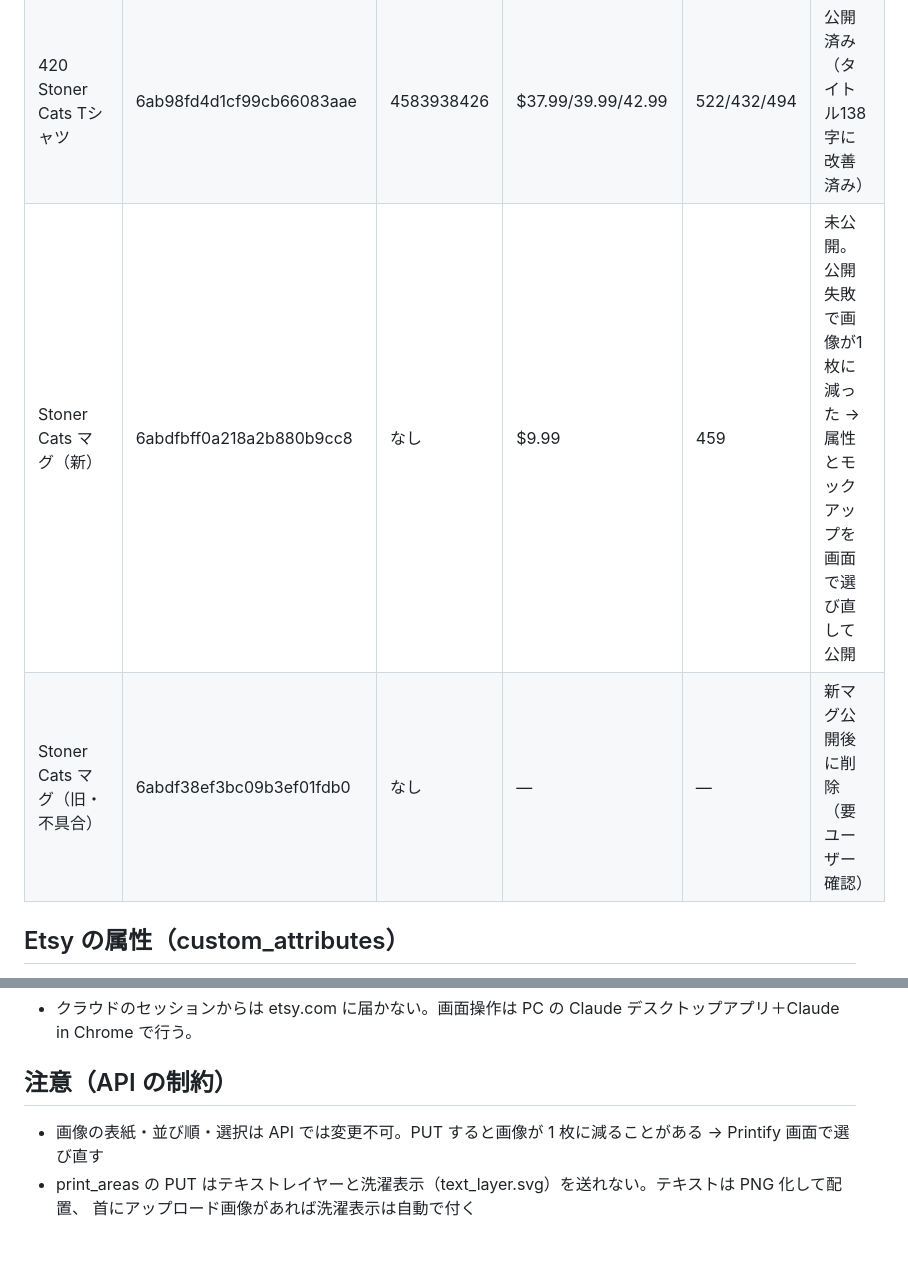
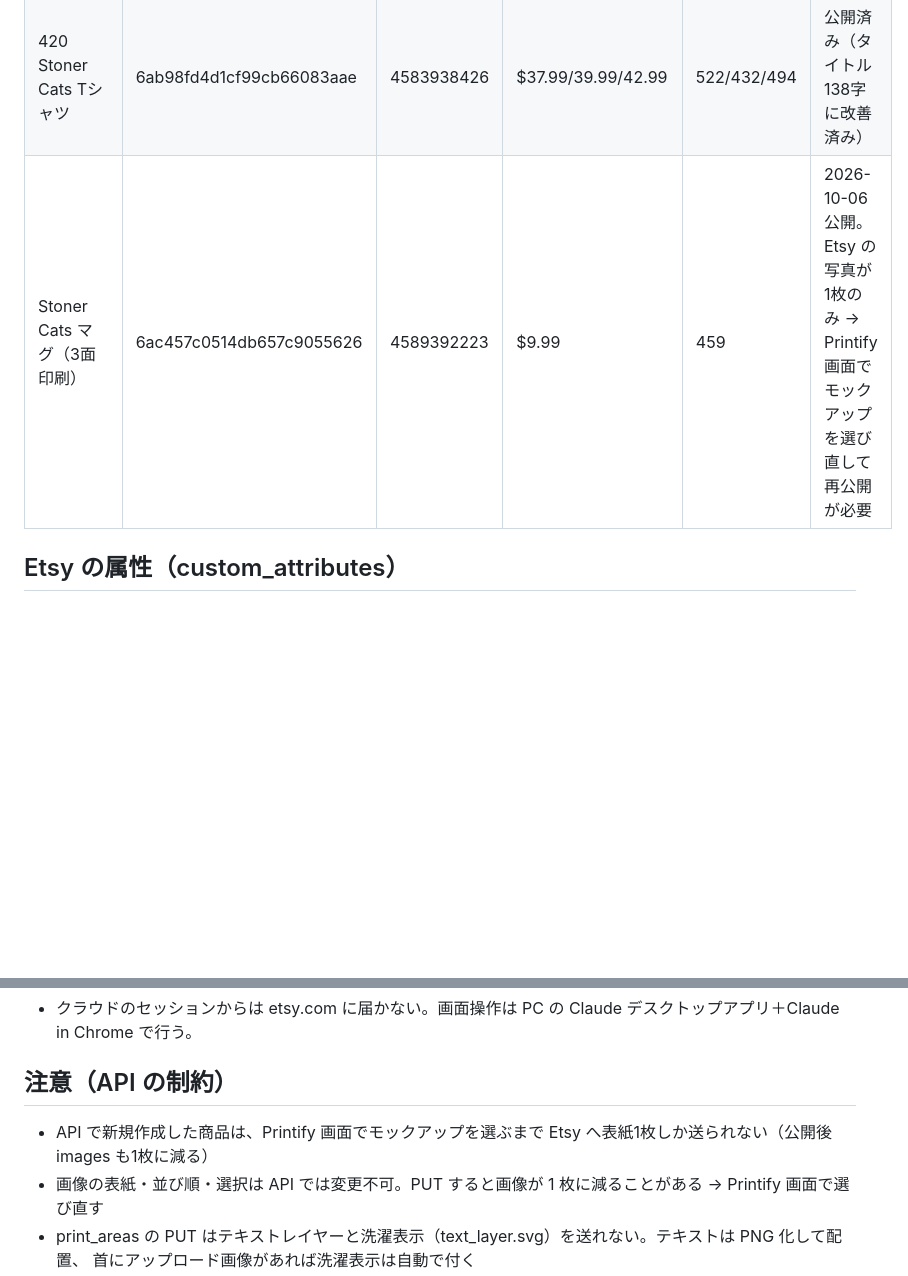
Before and after one commit to m08046430330-hub/-, a Markdown page: PROGRESS.md, 2 parts joined by grey strips. Rendered like a GitHub page; blank space fills up the shorter version.

Commit message:
Progress notes: new 3-panel Stoner Cats mug published, old drafts deleted
Co-Authored-By: Claude Opus 5.5 <noreply@anthropic.com>
Claude-Session: https://claude.ai/code/session_01XwmxSfq4mDmW2MZeEYiL6t

```diff
--- a/PROGRESS.md
+++ b/PROGRESS.md
@@ -23,8 +23,7 @@
 | Japan Weed Love Shop Tシャツ | 6abb4b818cf393fa7b06f121 | 4584786176 | $24.99/27.99/29.99 | 558/590/518 | 公開済み |
 | 420 リーフマグ（白） | 6aba111c9c7ec344c80c3fed | 4584546414 | $9.99 | 459 | 公開済み（表紙が front のまま） |
 | 420 Stoner Cats Tシャツ | 6ab98fd4d1cf99cb66083aae | 4583938426 | $37.99/39.99/42.99 | 522/432/494 | 公開済み（タイトル138字に改善済み） |
-| Stoner Cats マグ（新） | 6abdfbff0a218a2b880b9cc8 | なし | $9.99 | 459 | 未公開。公開失敗で画像が1枚に減った → 属性とモックアップを画面で選び直して公開 |
-| Stoner Cats マグ（旧・不具合） | 6abdf38ef3bc09b3ef01fdb0 | なし | — | — | 新マグ公開後に削除（要ユーザー確認） |
+| Stoner Cats マグ（3面印刷） | 6ac457c0514db657c9055626 | 4589392223 | $9.99 | 459 | 2026-10-06 公開。Etsy の写真が1枚のみ → Printify 画面でモックアップを選び直して再公開が必要 |
 
 ## Etsy の属性（custom_attributes）
 - 未設定だと公開・更新が「Publishing error」になる。2026-10-05 に全商品へ設定済み。
@@ -50,6 +49,7 @@
 - クラウドのセッションからは etsy.com に届かない。画面操作は PC の Claude デスクトップアプリ＋Claude in Chrome で行う。
 
 ## 注意（API の制約）
+- API で新規作成した商品は、Printify 画面でモックアップを選ぶまで Etsy へ表紙1枚しか送られない（公開後 images も1枚に減る）
 - 画像の表紙・並び順・選択は API では変更不可。PUT すると画像が 1 枚に減ることがある → Printify 画面で選び直す
 - print_areas の PUT はテキストレイヤーと洗濯表示（text_layer.svg）を送れない。テキストは PNG 化して配置、
   首にアップロード画像があれば洗濯表示は自動で付く
```
